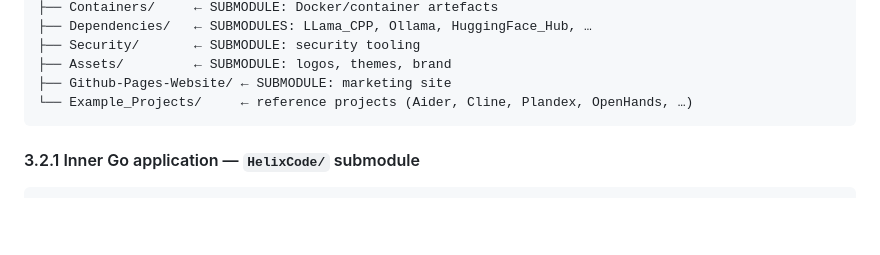
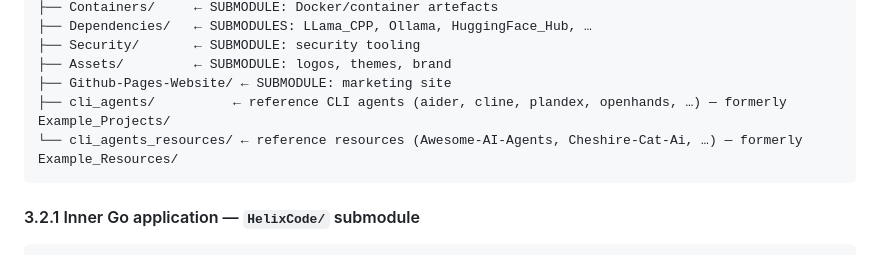
Before and after one commit to HelixDevelopment/HelixMemory, a Markdown page: CLAUDE.md, the part around the change. GitHub-like rendering; blank space fills up the shorter version.

Commit message:
chore(P1.5-WP9): update CLAUDE.md repo-layout block (Example_Projects → cli_agents/cli_agents_resources)
Co-Authored-By: Claude Opus 4.7 (1M context) <noreply@anthropic.com>

````diff
--- a/CLAUDE.md
+++ b/CLAUDE.md
@@ -117,7 +117,8 @@ HelixCode/                                # ← repo root (governance + submodul
 ├── Security/       ← SUBMODULE: security tooling
 ├── Assets/         ← SUBMODULE: logos, themes, brand
 ├── Github-Pages-Website/ ← SUBMODULE: marketing site
-└── Example_Projects/     ← reference projects (Aider, Cline, Plandex, OpenHands, …)
+├── cli_agents/          ← reference CLI agents (aider, cline, plandex, openhands, …) — formerly Example_Projects/
+└── cli_agents_resources/ ← reference resources (Awesome-AI-Agents, Cheshire-Cat-Ai, …) — formerly Example_Resources/
 ```
 
 #### 3.2.1 Inner Go application — `HelixCode/` submodule
````
